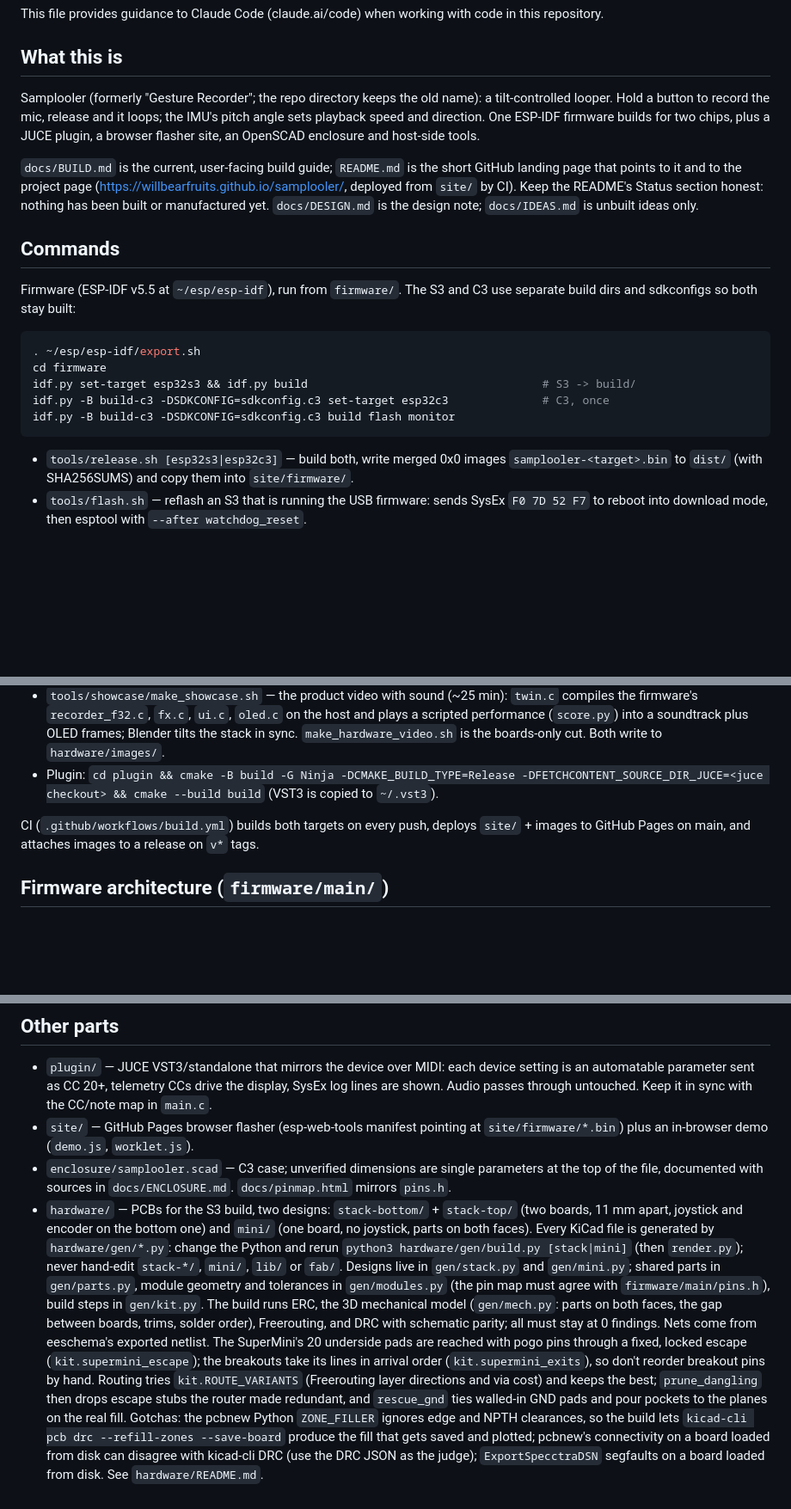
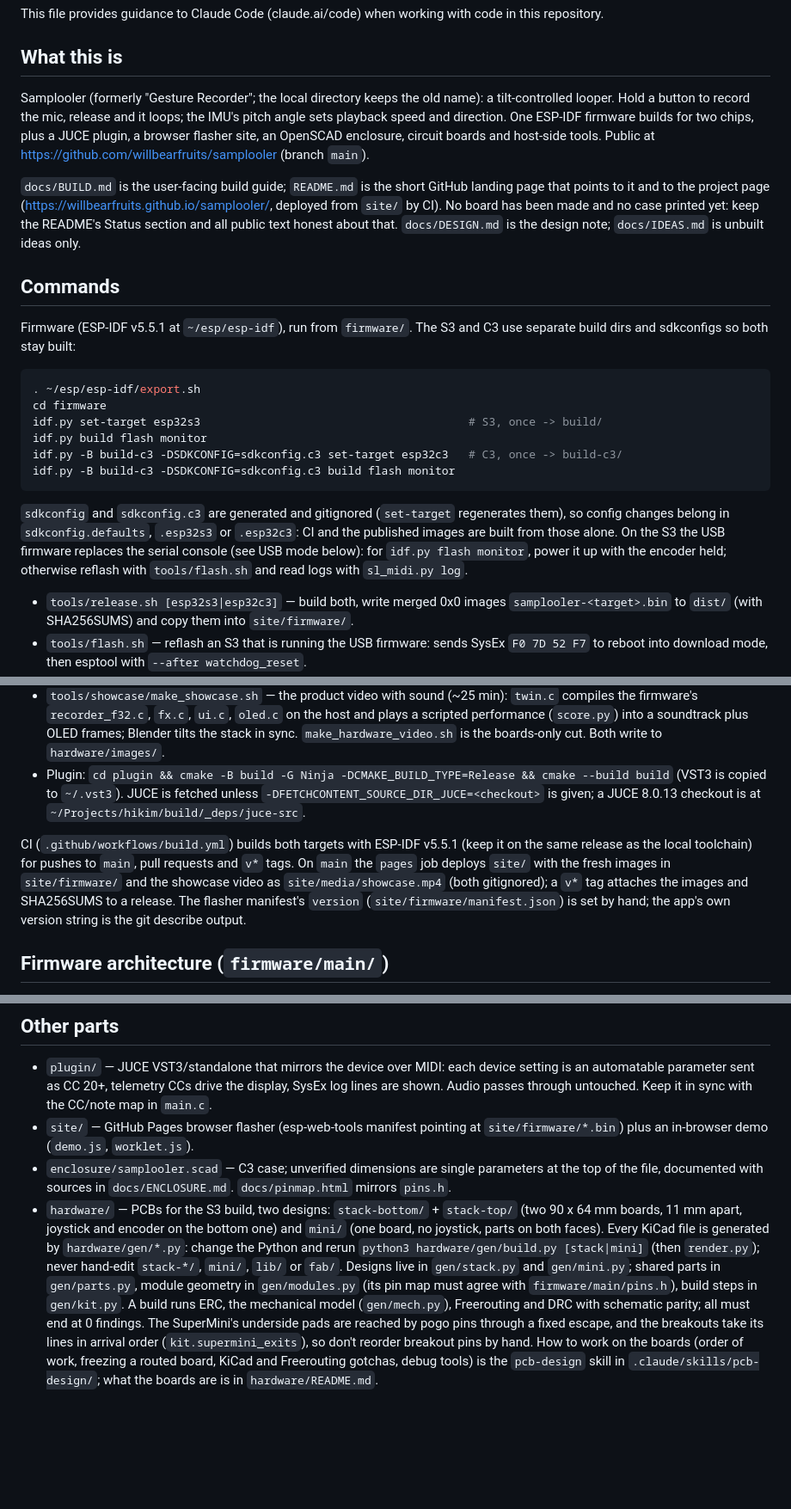
Before and after one commit to willbearfruits/samplooler, a Markdown page: CLAUDE.md, 3 parts joined by grey strips. Shown at 86% size. Rendered like a GitHub page; blank space fills up the shorter version.

Commit message:
CLAUDE.md: sdkconfig, USB-mode flashing, CI and MIDI map notes
Co-Authored-By: Claude Opus 5.5 (1M context) <noreply@anthropic.com>

````diff
--- a/CLAUDE.md
+++ b/CLAUDE.md
@@ -4,28 +4,37 @@ This file provides guidance to Claude Code (claude.ai/code) when working with co
 
 ## What this is
 
-Samplooler (formerly "Gesture Recorder"; the repo directory keeps the old name): a tilt-controlled
+Samplooler (formerly "Gesture Recorder"; the local directory keeps the old name): a tilt-controlled
 looper. Hold a button to record the mic, release and it loops; the IMU's pitch angle sets playback
 speed and direction. One ESP-IDF firmware builds for two chips, plus a JUCE plugin, a browser
-flasher site, an OpenSCAD enclosure and host-side tools.
+flasher site, an OpenSCAD enclosure, circuit boards and host-side tools. Public at
+https://github.com/willbearfruits/samplooler (branch `main`).
 
-`docs/BUILD.md` is the current, user-facing build guide; `README.md` is the short GitHub landing page
-that points to it and to the project page (https://willbearfruits.github.io/samplooler/, deployed from
-`site/` by CI). Keep the README's Status section honest: nothing has been built or manufactured yet.
-`docs/DESIGN.md` is the design note; `docs/IDEAS.md` is unbuilt ideas only.
+`docs/BUILD.md` is the user-facing build guide; `README.md` is the short GitHub landing page that
+points to it and to the project page (https://willbearfruits.github.io/samplooler/, deployed from
+`site/` by CI). No board has been made and no case printed yet: keep the README's Status section and
+all public text honest about that. `docs/DESIGN.md` is the design note; `docs/IDEAS.md` is unbuilt
+ideas only.
 
 ## Commands
 
-Firmware (ESP-IDF v5.5 at `~/esp/esp-idf`), run from `firmware/`. The S3 and C3 use separate build
+Firmware (ESP-IDF v5.5.1 at `~/esp/esp-idf`), run from `firmware/`. The S3 and C3 use separate build
 dirs and sdkconfigs so both stay built:
 
 ```sh
 . ~/esp/esp-idf/export.sh
 cd firmware
-idf.py set-target esp32s3 && idf.py build                                   # S3 -> build/
-idf.py -B build-c3 -DSDKCONFIG=sdkconfig.c3 set-target esp32c3              # C3, once
+idf.py set-target esp32s3                                        # S3, once -> build/
+idf.py build flash monitor
+idf.py -B build-c3 -DSDKCONFIG=sdkconfig.c3 set-target esp32c3   # C3, once -> build-c3/
 idf.py -B build-c3 -DSDKCONFIG=sdkconfig.c3 build flash monitor
 ```
+
+`sdkconfig` and `sdkconfig.c3` are generated and gitignored (`set-target` regenerates them), so config
+changes belong in `sdkconfig.defaults`, `.esp32s3` or `.esp32c3`: CI and the published images are built
+from those alone. On the S3 the USB firmware replaces the serial console (see USB mode below): for
+`idf.py flash monitor`, power it up with the encoder held; otherwise reflash with `tools/flash.sh` and
+read logs with `sl_midi.py log`.
 
 - `tools/release.sh [esp32s3|esp32c3]` — build both, write merged 0x0 images `samplooler-<target>.bin`
   to `dist/` (with SHA256SUMS) and copy them into `site/firmware/`.
@@ -41,11 +50,16 @@ idf.py -B build-c3 -DSDKCONFIG=sdkconfig.c3 build flash monitor
   firmware's `recorder_f32.c`, `fx.c`, `ui.c`, `oled.c` on the host and plays a scripted performance
   (`score.py`) into a soundtrack plus OLED frames; Blender tilts the stack in sync. `make_hardware_video.sh`
   is the boards-only cut. Both write to `hardware/images/`.
-- Plugin: `cd plugin && cmake -B build -G Ninja -DCMAKE_BUILD_TYPE=Release -DFETCHCONTENT_SOURCE_DIR_JUCE=<juce checkout> && cmake --build build`
-  (VST3 is copied to `~/.vst3`).
+- Plugin: `cd plugin && cmake -B build -G Ninja -DCMAKE_BUILD_TYPE=Release && cmake --build build`
+  (VST3 is copied to `~/.vst3`). JUCE is fetched unless `-DFETCHCONTENT_SOURCE_DIR_JUCE=<checkout>` is
+  given; a JUCE 8.0.13 checkout is at `~/Projects/hikim/build/_deps/juce-src`.
 
-CI (`.github/workflows/build.yml`) builds both targets on every push, deploys `site/` + images to
-GitHub Pages on main, and attaches images to a release on `v*` tags.
+CI (`.github/workflows/build.yml`) builds both targets with ESP-IDF v5.5.1 (keep it on the same release
+as the local toolchain) for pushes to `main`, pull requests and `v*` tags. On `main` the `pages` job
+deploys `site/` with the fresh images in `site/firmware/` and the showcase video as
+`site/media/showcase.mp4` (both gitignored); a `v*` tag attaches the images and SHA256SUMS to a
+release. The flasher manifest's `version` (`site/firmware/manifest.json`) is set by hand; the app's own
+version string is the git describe output.
 
 ## Firmware architecture (`firmware/main/`)
 
@@ -92,21 +111,16 @@ via `recorder_take()` / `recorder_load_begin/end()` from the UI task, never whil
   an in-browser demo (`demo.js`, `worklet.js`).
 - `enclosure/samplooler.scad` — C3 case; unverified dimensions are single parameters at the top of the
   file, documented with sources in `docs/ENCLOSURE.md`. `docs/pinmap.html` mirrors `pins.h`.
-- `hardware/` — PCBs for the S3 build, two designs: `stack-bottom/` + `stack-top/` (two boards, 11 mm
-  apart, joystick and encoder on the bottom one) and `mini/` (one board, no joystick, parts on both
-  faces). Every KiCad file is generated by `hardware/gen/*.py`: change the Python and rerun
-  `python3 hardware/gen/build.py [stack|mini]` (then `render.py`); never hand-edit `stack-*/`, `mini/`,
-  `lib/` or `fab/`. Designs live in `gen/stack.py` and `gen/mini.py`; shared parts in `gen/parts.py`,
-  module geometry and tolerances in `gen/modules.py` (the pin map must agree with
-  `firmware/main/pins.h`), build steps in `gen/kit.py`. The build runs ERC, the 3D mechanical model
-  (`gen/mech.py`: parts on both faces, the gap between boards, trims, solder order), Freerouting, and
-  DRC with schematic parity; all must stay at 0 findings. Nets come from eeschema's exported netlist.
-  The SuperMini's 20 underside pads are reached with pogo pins through a fixed, locked escape
-  (`kit.supermini_escape`); the breakouts take its lines in arrival order (`kit.supermini_exits`), so
-  don't reorder breakout pins by hand. Routing tries `kit.ROUTE_VARIANTS` (Freerouting layer
-  directions and via cost) and keeps the best; `prune_dangling` then drops escape stubs the router
-  made redundant, and `rescue_gnd` ties walled-in GND pads and pour pockets to the planes on the real
-  fill. Gotchas: the pcbnew Python `ZONE_FILLER` ignores edge and NPTH clearances, so the build lets
-  `kicad-cli pcb drc --refill-zones --save-board` produce the fill that gets saved and plotted; pcbnew's
-  connectivity on a board loaded from disk can disagree with kicad-cli DRC (use the DRC JSON as the
-  judge); `ExportSpecctraDSN` segfaults on a board loaded from disk. See `hardware/README.md`.
+- `hardware/` — PCBs for the S3 build, two designs: `stack-bottom/` + `stack-top/` (two 90 x 64 mm
+  boards, 11 mm apart, joystick and encoder on the bottom one) and `mini/` (one board, no joystick,
+  parts on both faces). Every KiCad file is generated by `hardware/gen/*.py`: change the Python and
+  rerun `python3 hardware/gen/build.py [stack|mini]` (then `render.py`); never hand-edit `stack-*/`,
+  `mini/`, `lib/` or `fab/`. Designs live in `gen/stack.py` and `gen/mini.py`; shared parts in
+  `gen/parts.py`, module geometry in `gen/modules.py` (its pin map must agree with
+  `firmware/main/pins.h`), build steps in `gen/kit.py`. A build runs ERC, the mechanical model
+  (`gen/mech.py`), Freerouting and DRC with schematic parity; all must end at 0 findings. The
+  SuperMini's underside pads are reached by pogo pins through a fixed escape, and the breakouts take
+  its lines in arrival order (`kit.supermini_exits`), so don't reorder breakout pins by hand. How to
+  work on the boards (order of work, freezing a routed board, KiCad and Freerouting gotchas, debug
+  tools) is the `pcb-design` skill in `.claude/skills/pcb-design/`; what the boards are is in
+  `hardware/README.md`.
````
Also changed, not shown: other parts of CLAUDE.md (+8 -3 lines).
